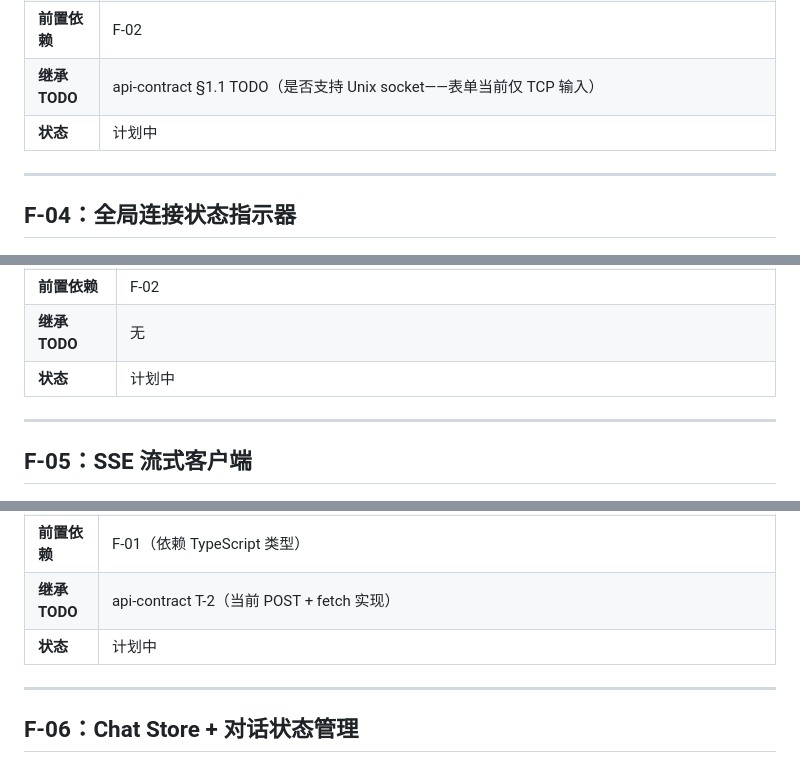
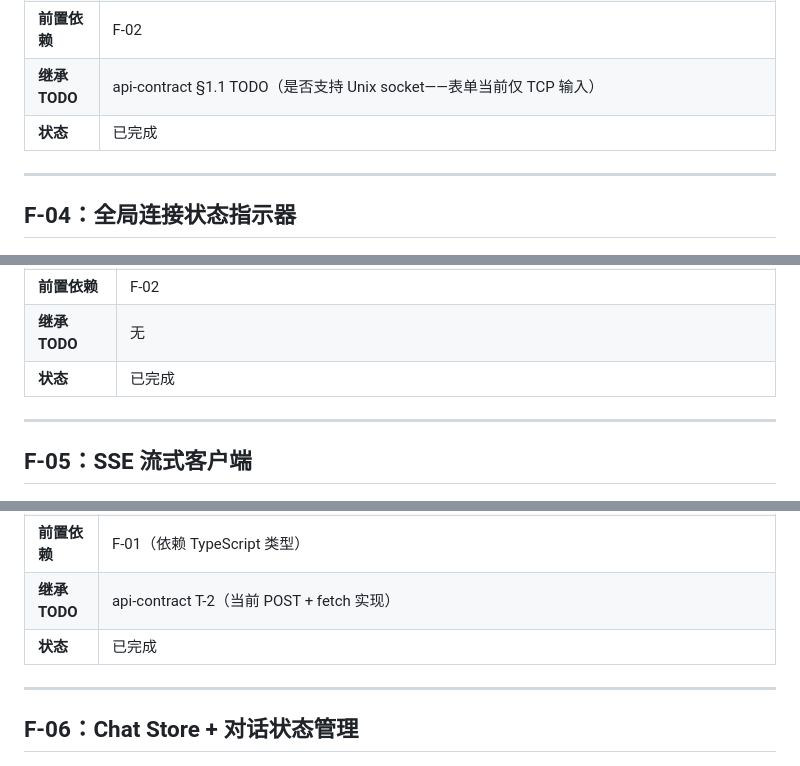
Before and after one commit to mengruibin/DB-Pilot, a Markdown page: frontend/frontend-tasks.md, 3 parts joined by grey strips. Drawn GitHub-style.

```diff
--- a/frontend/frontend-tasks.md
+++ b/frontend/frontend-tasks.md
@@ -50,7 +50,7 @@
 | **验收标准** | 1. ConnectionList 渲染已保存连接卡片（name/db_type/host:port/database + 🟢🟡🔴 状态灯），空列表展示引导文案<br>2. 卡片点击将 `connectionStore.activeId` 设为此连接 ID<br>3. ConnectionForm 含字段：name（文本框）/ db_type（下拉 mysql\|postgresql\|oracle）/ host / port（自动默认值）/ database / user / password（type=password，autocomplete="off"） / SSL 折叠区<br>4. 密码输入框不自动填充（`autocomplete="new-password"`）<br>5. 编辑已有连接时密码字段始终显示 `••••••••` 占位符，用户不手动修改则不更新密码<br>6. 提交前校验：`name` 非空 1-64 字符；`host` 非空；`port` 1-65535；`db_type` 枚举三者之一<br>7. 创建成功后跳转到连接列表<br>8. 测试按钮调用 `POST /api/connections/{id}/test`，成功显示延迟+版本+capabilities，失败显示 `user_message` 不含密码 |
 | **前置依赖** | F-02 |
 | **继承 TODO** | api-contract §1.1 TODO（是否支持 Unix socket——表单当前仅 TCP 输入） |
-| **状态** | 计划中 |
+| **状态** | 已完成 |
 
 ---
 
@@ -66,7 +66,7 @@
 | **验收标准** | 1. `connectionStore.activeId == null` → 显示灰色 "未连接" 状态<br>2. `status="healthy"` → 🟢 绿色圆点 + `host:port/database` + 悬停 Tooltip 显示最后测试时间<br>3. `status="connecting"` → 🟡 黄色圆点脉冲动画 + "连接中..."<br>4. `status="unreachable"` → 🔴 红色圆点 + "连接断开" + 「重连」按钮<br>5. 状态变化后 UI 在 1 秒内完成切换（`transition: all 0.3s ease`）<br>6. 意外断开（status 从 healthy 变为 unreachable 且非用户主动断开）→ 弹出 Toast 通知持续 5s 自动收起 |
 | **前置依赖** | F-02 |
 | **继承 TODO** | 无 |
-| **状态** | 计划中 |
+| **状态** | 已完成 |
 
 ---
 
@@ -82,7 +82,7 @@
 | **验收标准** | 1. `connect(url, body)` 发起 POST 请求（`method: 'POST', headers: {'Accept': 'text/event-stream'}`），读取 `response.body.getReader()`<br>2. 正确解析 `event: message\ndata: {json}\n\n` 格式，逐条回调 `onEvent(type, payload)`<br>3. 7 种事件类型各有独立回调注册：`onThinking`/`onToolCall`/`onToolResult`/`onSql`/`onResult`/`onError`/`onDone`<br>4. 网络中断时触发 `onDisconnect(reason)` 回调，保留已接收内容<br>5. `onError` 事件触发后自动忽略后续事件——SSE 流中以第一个 error 为准<br>6. 120s 无消息触发超时回调 `onTimeout()`<br>7. `disconnect()` 方法主动关闭连接（调用 `reader.cancel()`）<br>8. 未注册处理分支的 type 打印 console.warn 不崩溃 |
 | **前置依赖** | F-01（依赖 TypeScript 类型） |
 | **继承 TODO** | api-contract T-2（当前 POST + fetch 实现） |
-| **状态** | 计划中 |
+| **状态** | 已完成 |
 
 ---
 
```
Also changed, not shown: other parts of frontend/frontend-tasks.md (+7 -7 lines).
